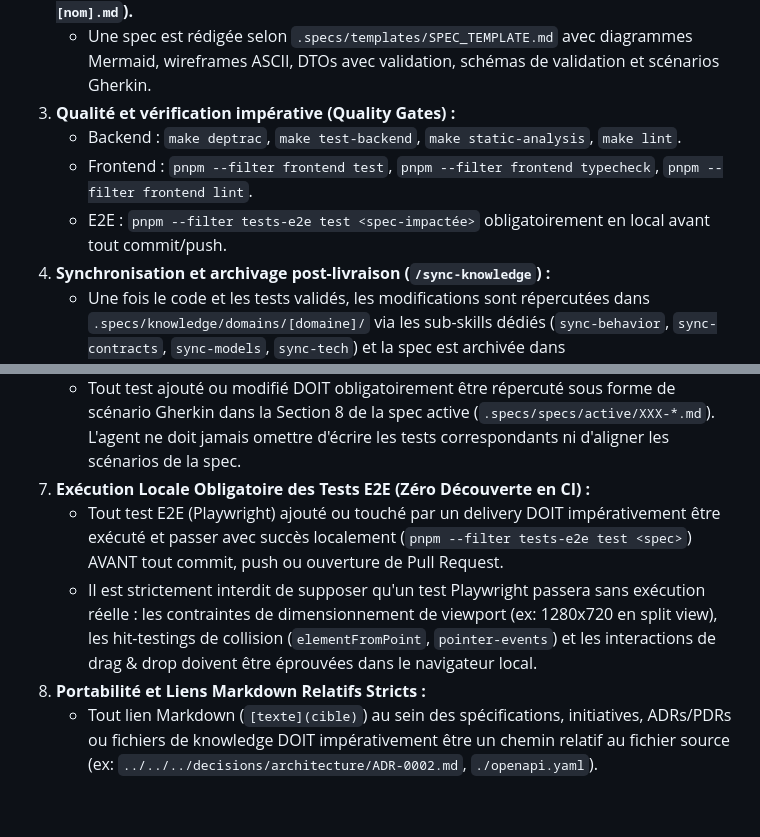
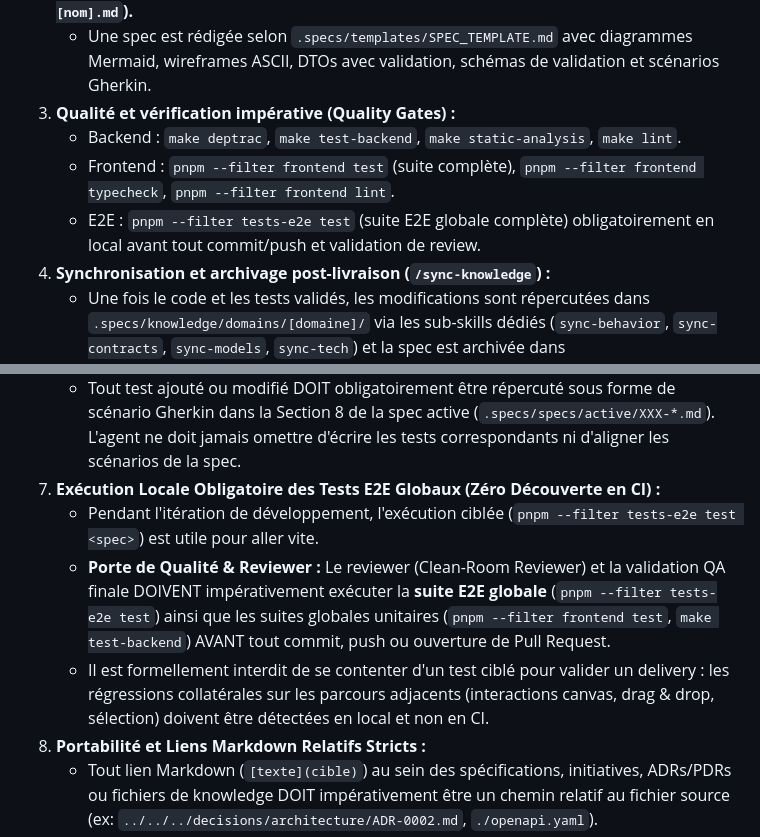
Before and after one commit to ngdo-pro/nanko, a Markdown page: .agents/rules/spec-workflow.md, 2 parts joined by grey strips. Drawn GitHub-style; blank space fills up the shorter version.

Commit message:
docs(rules): rendre obligatoire l'exécution des suites de tests globales lors des quality gates et review

```diff
--- a/.agents/rules/spec-workflow.md
+++ b/.agents/rules/spec-workflow.md
@@ -9,8 +9,8 @@ Ce dépôt applique une méthodologie de développement piloté par les spécifi
    * Une spec est rédigée selon `.specs/templates/SPEC_TEMPLATE.md` avec diagrammes Mermaid, wireframes ASCII, DTOs avec validation, schémas de validation et scénarios Gherkin.
 3. **Qualité et vérification impérative (Quality Gates) :**
    * Backend : `make deptrac`, `make test-backend`, `make static-analysis`, `make lint`.
-   * Frontend : `pnpm --filter frontend test`, `pnpm --filter frontend typecheck`, `pnpm --filter frontend lint`.
-   * E2E : `pnpm --filter tests-e2e test <spec-impactée>` obligatoirement en local avant tout commit/push.
+   * Frontend : `pnpm --filter frontend test` (suite complète), `pnpm --filter frontend typecheck`, `pnpm --filter frontend lint`.
+   * E2E : `pnpm --filter tests-e2e test` (suite E2E globale complète) obligatoirement en local avant tout commit/push et validation de review.
 4. **Synchronisation et archivage post-livraison (`/sync-knowledge`) :**
    * Une fois le code et les tests validés, les modifications sont répercutées dans `.specs/knowledge/domains/[domaine]/` via les sub-skills dédiés (`sync-behavior`, `sync-contracts`, `sync-models`, `sync-tech`) et la spec est archivée dans `.specs/specs/archive/`.
 5. **Invariance Spec-Code (Zéro dérive en cours de vol) :**
@@ -19,9 +19,10 @@ Ce dépôt applique une méthodologie de développement piloté par les spécifi
 6. **Réflexe de Test Systématique & Synchronisation Gherkin (Skill `test-spec`) :**
    * Toute modification de comportement, logique, géométrie, règle métier ou cas limite DOIT s'accompagner de ses tests unitaires ou d'intégration.
    * Tout test ajouté ou modifié DOIT obligatoirement être répercuté sous forme de scénario Gherkin dans la Section 8 de la spec active (`.specs/specs/active/XXX-*.md`). L'agent ne doit jamais omettre d'écrire les tests correspondants ni d'aligner les scénarios de la spec.
-7. **Exécution Locale Obligatoire des Tests E2E (Zéro Découverte en CI) :**
-   * Tout test E2E (Playwright) ajouté ou touché par un delivery DOIT impérativement être exécuté et passer avec succès localement (`pnpm --filter tests-e2e test <spec>`) AVANT tout commit, push ou ouverture de Pull Request.
-   * Il est strictement interdit de supposer qu'un test Playwright passera sans exécution réelle : les contraintes de dimensionnement de viewport (ex: 1280x720 en split view), les hit-testings de collision (`elementFromPoint`, `pointer-events`) et les interactions de drag & drop doivent être éprouvées dans le navigateur local.
+7. **Exécution Locale Obligatoire des Tests E2E Globaux (Zéro Découverte en CI) :**
+   * Pendant l'itération de développement, l'exécution ciblée (`pnpm --filter tests-e2e test <spec>`) est utile pour aller vite.
+   * **Porte de Qualité & Reviewer :** Le reviewer (Clean-Room Reviewer) et la validation QA finale DOIVENT impérativement exécuter la **suite E2E globale** (`pnpm --filter tests-e2e test`) ainsi que les suites globales unitaires (`pnpm --filter frontend test`, `make test-backend`) AVANT tout commit, push ou ouverture de Pull Request.
+   * Il est formellement interdit de se contenter d'un test ciblé pour valider un delivery : les régressions collatérales sur les parcours adjacents (interactions canvas, drag & drop, sélection) doivent être détectées en local et non en CI.
 8. **Portabilité et Liens Markdown Relatifs Stricts :**
    * Tout lien Markdown (`[texte](cible)`) au sein des spécifications, initiatives, ADRs/PDRs ou fichiers de knowledge DOIT impérativement être un chemin relatif au fichier source (ex: `../../../decisions/architecture/ADR-0002.md`, `./openapi.yaml`).
    * Il est formellement interdit d'insérer des chemins absolus machine (`/Users/...`, `file:///...`, `C:\...`).
```
Also changed, not shown: 1 other file.
